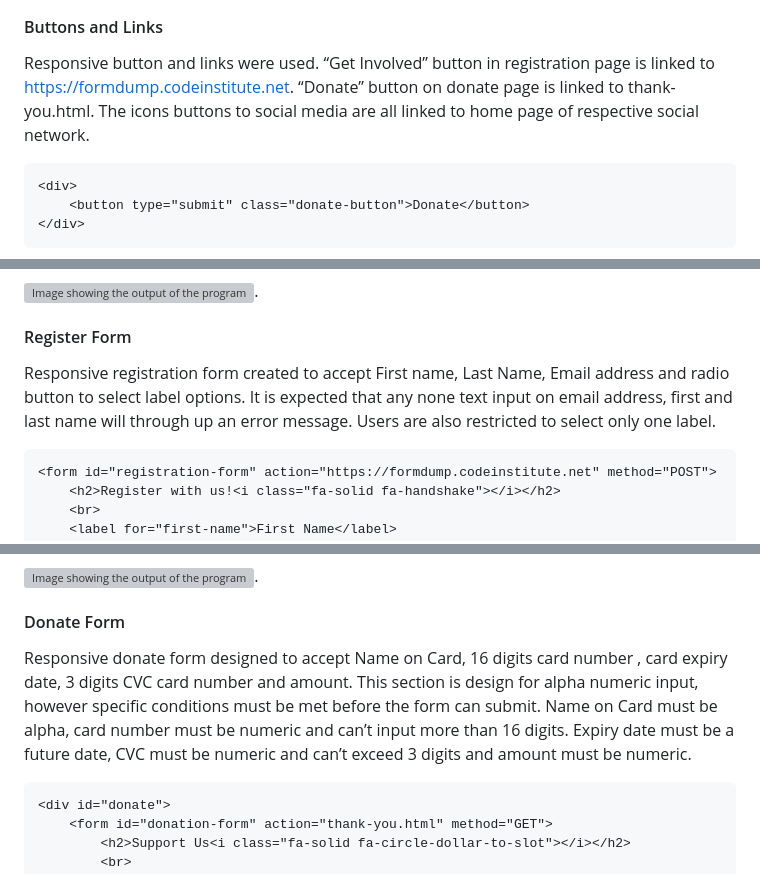
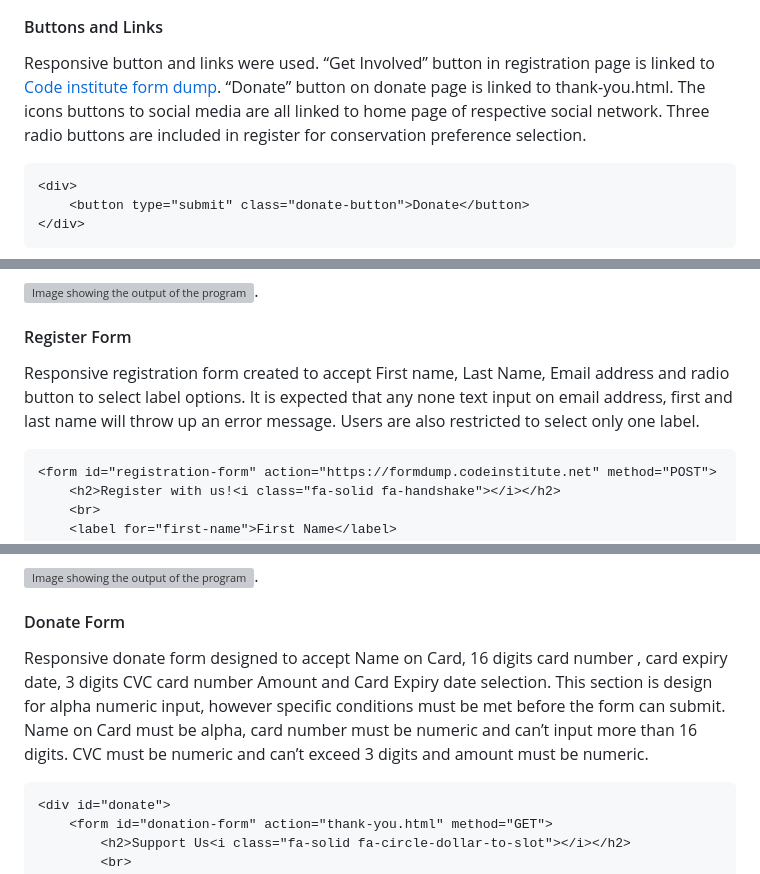
Before and after one commit to Cutbert1/Corby-Conservation-Club, a Markdown page: README.md, 3 parts joined by grey strips. Drawn GitHub-style; grey boxes are pictures that could not be loaded.

````diff
--- a/README.md
+++ b/README.md
@@ -58,7 +58,7 @@ A responsive footer is included for user interaction and where they can follow C
 ```
 ![Image showing the output of the program](./assets/images/readme-images/footer-mobile-screen.jpg)
 #### Buttons and Links
-Responsive button and links were used. “Get Involved” button in registration page is linked to https://formdump.codeinstitute.net. “Donate” button on donate page is linked to thank-you.html. The icons buttons to social media are all linked to home page of respective social network.
+Responsive button and links were used. “Get Involved” button in registration page is linked to [Code institute form dump](https://formdump.codeinstitute.net). “Donate” button on donate page is linked to thank-you.html. The icons buttons to social media are all linked to home page of respective social network. Three radio buttons are included in register for conservation preference selection.
 ```html
 <div>
     <button type="submit" class="donate-button">Donate</button>
@@ -94,7 +94,7 @@ Image Gallery is a page dedicated to green and animal conservation images compil
 ```
 ![Image showing the output of the program](./assets/images/readme-images/gallery-page.jpg).
 #### Register Form
-Responsive registration form created to accept First name, Last Name, Email address and radio button to select label options. It is expected that any none text input on email address, first and last name will through up an error message. Users are also restricted to select only one label.
+Responsive registration form created to accept First name, Last Name, Email address and radio button to select label options. It is expected that any none text input on email address, first and last name will throw up an error message. Users are also restricted to select only one label.
 ```html
 <form id="registration-form" action="https://formdump.codeinstitute.net" method="POST">
     <h2>Register with us!<i class="fa-solid fa-handshake"></i></h2>
@@ -128,7 +128,7 @@ Responsive registration form created to accept First name, Last Name, Email addr
 ```
 ![Image showing the output of the program](./assets/images/readme-images/registration-form.jpg).
 #### Donate Form
-Responsive donate form designed to accept Name on Card, 16 digits card number , card expiry date, 3 digits CVC card number and amount. This section is design for alpha numeric input, however  specific conditions must be met before the form can submit. Name on Card must be alpha, card number must be numeric and can’t input more than 16 digits. Expiry date must be a future date, CVC must be numeric and can’t exceed 3 digits and amount must be numeric.
+Responsive donate form designed to accept Name on Card, 16 digits card number , card expiry date, 3 digits CVC card number Amount and Card Expiry date selection. This section is design for alpha numeric input, however  specific conditions must be met before the form can submit. Name on Card must be alpha, card number must be numeric and can’t input more than 16 digits. CVC must be numeric and can’t exceed 3 digits and amount must be numeric.
 ```html
 <div id="donate">
     <form id="donation-form" action="thank-you.html" method="GET">
````
Also changed, not shown: other parts of README.md (+9 -9 lines).
